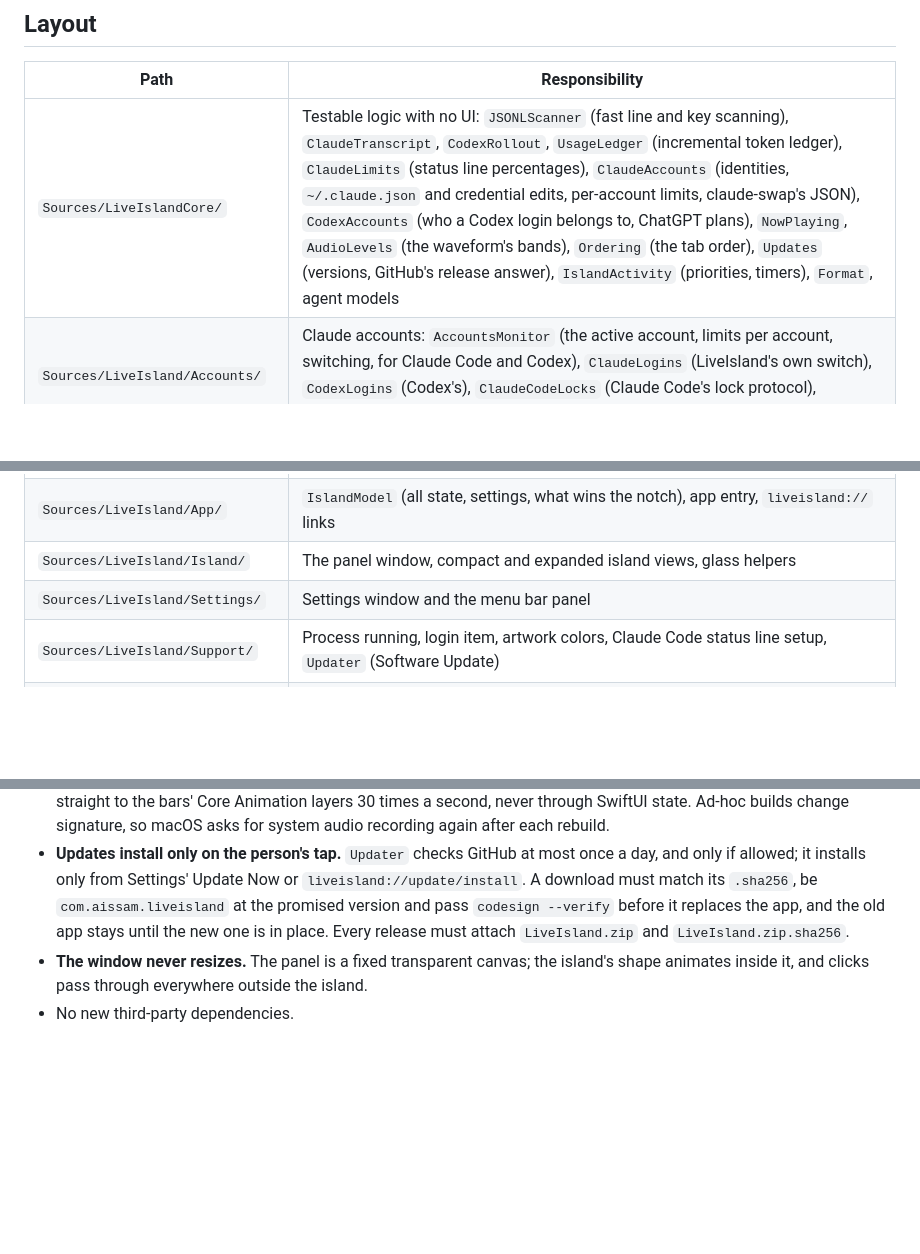
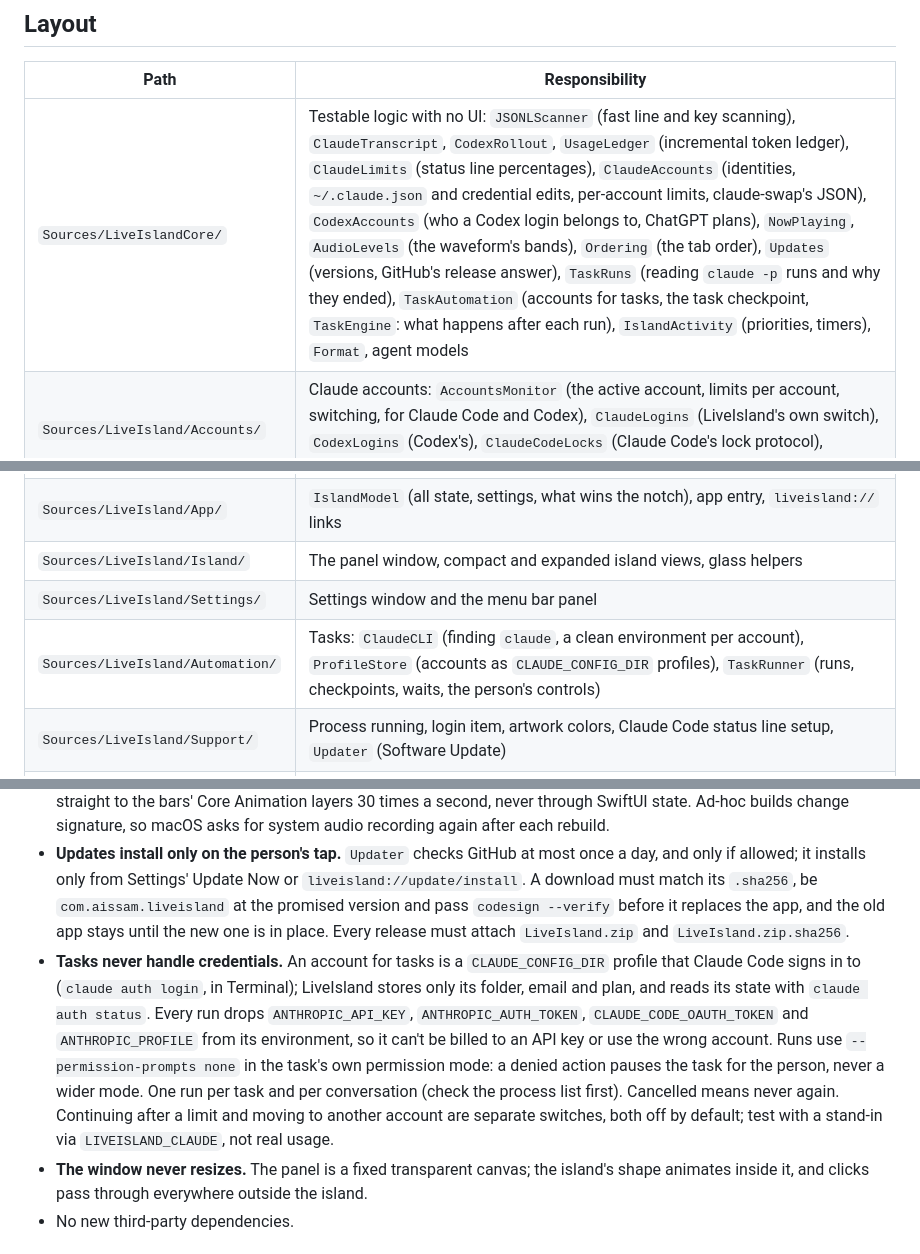
Before and after one commit to charonova/LiveIsland, a Markdown page: AGENTS.md, 3 parts joined by grey strips. GitHub-like rendering; blank space fills up the shorter version.

```diff
--- a/AGENTS.md
+++ b/AGENTS.md
@@ -10,12 +10,13 @@ LiveIsland is a macOS app (Swift, SwiftUI + AppKit, no package dependencies) tha
 
 | Path | Responsibility |
 |---|---|
-| `Sources/LiveIslandCore/` | Testable logic with no UI: `JSONLScanner` (fast line and key scanning), `ClaudeTranscript`, `CodexRollout`, `UsageLedger` (incremental token ledger), `ClaudeLimits` (status line percentages), `ClaudeAccounts` (identities, `~/.claude.json` and credential edits, per-account limits, claude-swap's JSON), `CodexAccounts` (who a Codex login belongs to, ChatGPT plans), `NowPlaying`, `AudioLevels` (the waveform's bands), `Ordering` (the tab order), `Updates` (versions, GitHub's release answer), `IslandActivity` (priorities, timers), `Format`, agent models |
+| `Sources/LiveIslandCore/` | Testable logic with no UI: `JSONLScanner` (fast line and key scanning), `ClaudeTranscript`, `CodexRollout`, `UsageLedger` (incremental token ledger), `ClaudeLimits` (status line percentages), `ClaudeAccounts` (identities, `~/.claude.json` and credential edits, per-account limits, claude-swap's JSON), `CodexAccounts` (who a Codex login belongs to, ChatGPT plans), `NowPlaying`, `AudioLevels` (the waveform's bands), `Ordering` (the tab order), `Updates` (versions, GitHub's release answer), `TaskRuns` (reading `claude -p` runs and why they ended), `TaskAutomation` (accounts for tasks, the task checkpoint, `TaskEngine`: what happens after each run), `IslandActivity` (priorities, timers), `Format`, agent models |
 | `Sources/LiveIsland/Accounts/` | Claude accounts: `AccountsMonitor` (the active account, limits per account, switching, for Claude Code and Codex), `ClaudeLogins` (LiveIsland's own switch), `CodexLogins` (Codex's), `ClaudeCodeLocks` (Claude Code's lock protocol), `SecurityTool` (the Keychain through `/usr/bin/security`), `ClaudeSwapCLI` |
 | `Sources/LiveIsland/Providers/` | Live sources: `NowPlayingProvider` (media adapter), `ScriptedPlayers` (Spotify, Music), `OutputVolume`, `AudioLevelMeter` (the waveform's listen-only audio tap), `AgentMonitor` (FSEvents + worker queue), `SessionHosts` (which app runs each agent, and jumping there), `SystemMonitor` (mic, camera, calls, battery, Bluetooth), `CalendarProvider` |
 | `Sources/LiveIsland/App/` | `IslandModel` (all state, settings, what wins the notch), app entry, `liveisland://` links |
 | `Sources/LiveIsland/Island/` | The panel window, compact and expanded island views, glass helpers |
 | `Sources/LiveIsland/Settings/` | Settings window and the menu bar panel |
+| `Sources/LiveIsland/Automation/` | Tasks: `ClaudeCLI` (finding `claude`, a clean environment per account), `ProfileStore` (accounts as `CLAUDE_CONFIG_DIR` profiles), `TaskRunner` (runs, checkpoints, waits, the person's controls) |
 | `Sources/LiveIsland/Support/` | Process running, login item, artwork colors, Claude Code status line setup, `Updater` (Software Update) |
 | `ThirdParty/mediaremote-adapter/` | Vendored now-playing adapter (BSD-3-Clause, see `UPSTREAM_COMMIT`); keep its license |
 | `Tests/LiveIslandCoreTests/` | Swift Testing suites for `LiveIslandCore`; `RealDataBenchmark` is opt-in |
@@ -55,6 +56,7 @@ Every change to `LiveIslandCore` needs tests, with fixtures shaped like real tra
 - **Claude logins are the user's most sensitive data.** Never log, print or display a token; tests use made-up values only. Switching stays off until the user picks it, and nothing ever switches on its own: only the user's tap calls `switchTo`. Replace only `claudeAiOauth` in Claude Code's credential item (the same item holds the user's MCP logins) and only `oauthAccount` in `~/.claude.json` (splice the raw text; never re-serialize the file). Hold Claude Code's locks (`ClaudeCodeLocks`) for the whole switch, save the outgoing account's newest login first, and roll back if a step fails. Write Keychain items with `/usr/bin/security` (hex on stdin), as Claude Code does, so reads stay prompt-free. Codex logins are copies of `~/.codex/auth.json`, kept like Codex keeps it: private files (0600) in a 0700 folder, written to a temporary file and renamed. Numbers land on an account only from a session started after the latest switch, or when they match that account's reset times: sessions keep the login they started with.
 - **The waveform only listens.** Its Core Audio tap is unmuted and its private aggregate device outputs silence, so the sound is never changed. It runs only while something plays and bars are on screen, and stops 4 s after. Levels go straight to the bars' Core Animation layers 30 times a second, never through SwiftUI state. Ad-hoc builds change signature, so macOS asks for system audio recording again after each rebuild.
 - **Updates install only on the person's tap.** `Updater` checks GitHub at most once a day, and only if allowed; it installs only from Settings' Update Now or `liveisland://update/install`. A download must match its `.sha256`, be `com.aissam.liveisland` at the promised version and pass `codesign --verify` before it replaces the app, and the old app stays until the new one is in place. Every release must attach `LiveIsland.zip` and `LiveIsland.zip.sha256`.
+- **Tasks never handle credentials.** An account for tasks is a `CLAUDE_CONFIG_DIR` profile that Claude Code signs in to (`claude auth login`, in Terminal); LiveIsland stores only its folder, email and plan, and reads its state with `claude auth status`. Every run drops `ANTHROPIC_API_KEY`, `ANTHROPIC_AUTH_TOKEN`, `CLAUDE_CODE_OAUTH_TOKEN` and `ANTHROPIC_PROFILE` from its environment, so it can't be billed to an API key or use the wrong account. Runs use `--permission-prompts none` in the task's own permission mode: a denied action pauses the task for the person, never a wider mode. One run per task and per conversation (check the process list first). Cancelled means never again. Continuing after a limit and moving to another account are separate switches, both off by default; test with a stand-in via `LIVEISLAND_CLAUDE`, not real usage.
 - **The window never resizes.** The panel is a fixed transparent canvas; the island's shape animates inside it, and clicks pass through everywhere outside the island.
 - No new third-party dependencies.
 
```
Also changed, not shown: README.md (+6 -4 lines).
